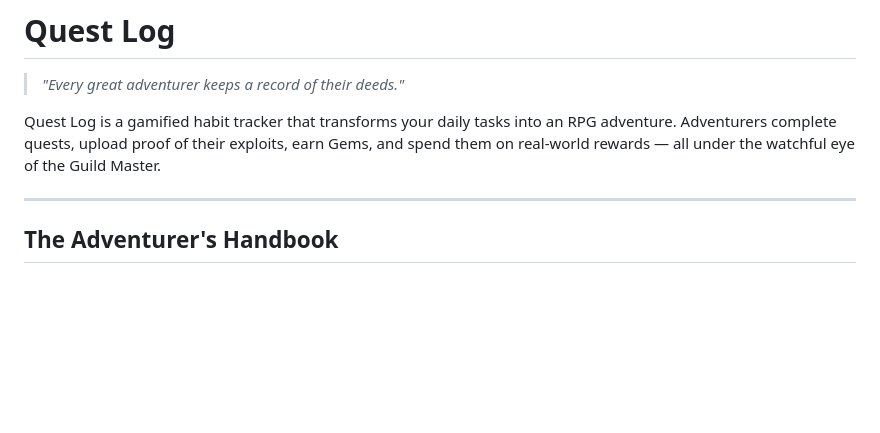
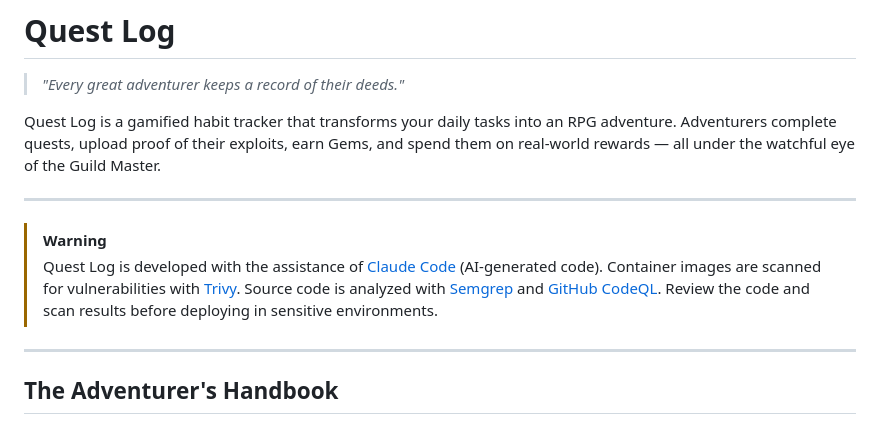
Before and after one commit to JohnFawkes/quest-log, a Markdown page: README.md, the part around the change. Rendered like a GitHub page; blank space fills up the shorter version.

Commit message:
add claude warning

```diff
--- a/README.md
+++ b/README.md
@@ -11,6 +11,11 @@
 > *"Every great adventurer keeps a record of their deeds."*
 
 Quest Log is a gamified habit tracker that transforms your daily tasks into an RPG adventure. Adventurers complete quests, upload proof of their exploits, earn Gems, and spend them on real-world rewards — all under the watchful eye of the Guild Master.
+
+---
+
+> [!WARNING]
+> Quest Log is developed with the assistance of [Claude Code](https://claude.ai/claude-code) (AI-generated code). Container images are scanned for vulnerabilities with [Trivy](https://github.com/aquasecurity/trivy). Source code is analyzed with [Semgrep](https://semgrep.dev/) and [GitHub CodeQL](https://codeql.github.com/). Review the code and scan results before deploying in sensitive environments.
 
 ---
 
```
